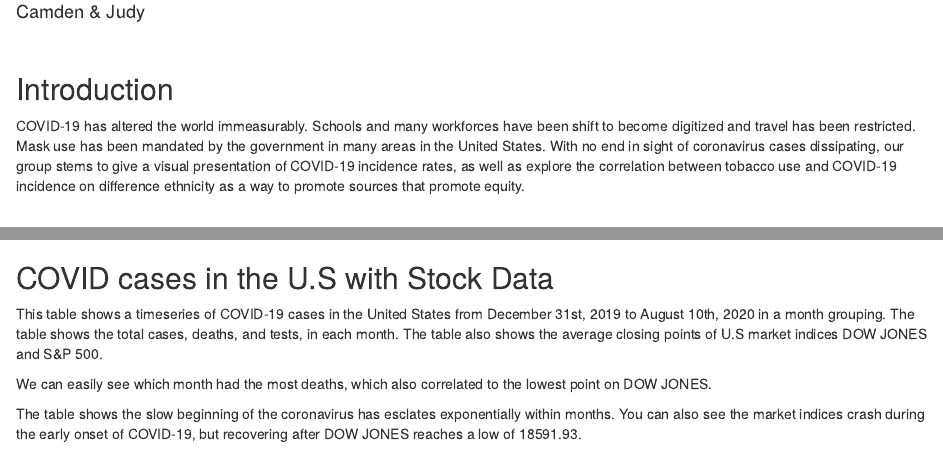
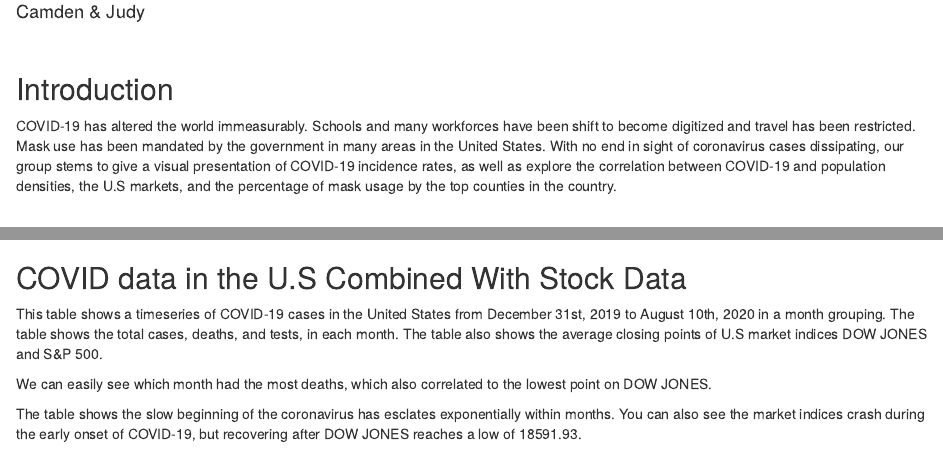
Before and after one commit to INFO-201-SUM-20/final-project-group-5, an R Markdown document (index.Rmd): the page in a window 1100 px wide, from 70 px down, and a second part further down, joined at a grey line. Rendered offline with R 4.5, knitr and Pandoc, with nearby package versions; some code elsewhere in the file could not run offline.

Commit message:
updated text

```diff
--- a/index.Rmd
+++ b/index.Rmd
@@ -54,7 +54,7 @@ source("scripts/chart-3.R")
 
 ## Introduction
 
-COVID-19 has altered the world immeasurably. Schools and many workforces have been shift to become digitized and travel has been restricted. Mask use has been mandated by the government in many areas in the United States. With no end in sight of coronavirus cases dissipating, our group stems to give a visual presentation of COVID-19 incidence rates, as well as explore the correlation between tobacco use and COVID-19 incidence on difference ethnicity as a way to promote sources that promote equity.
+COVID-19 has altered the world immeasurably. Schools and many workforces have been shift to become digitized and travel has been restricted. Mask use has been mandated by the government in many areas in the United States. With no end in sight of coronavirus cases dissipating, our group stems to give a visual presentation of COVID-19 incidence rates, as well as explore the correlation between COVID-19 and population densities, the U.S markets, and the percentage of mask usage by the top counties in the country.
 
 <br/>
 
@@ -76,7 +76,7 @@ The highest positive rate in a single day was **`r info$highest_positive_rate`**
 <br />
 
 
-## COVID cases in the U.S with Stock Data
+## COVID data in the U.S Combined With Stock Data
 
 This table shows a timeseries of COVID-19 cases in the United States from December 31st, 2019 to August 10th, 2020 in a month grouping.
 The table shows the total cases, deaths, and tests, in each month. The table also shows the average closing points of U.S market indices DOW JONES and S&P 500.
```
Also changed, not shown: index.Rmd (2 more changed lines).
